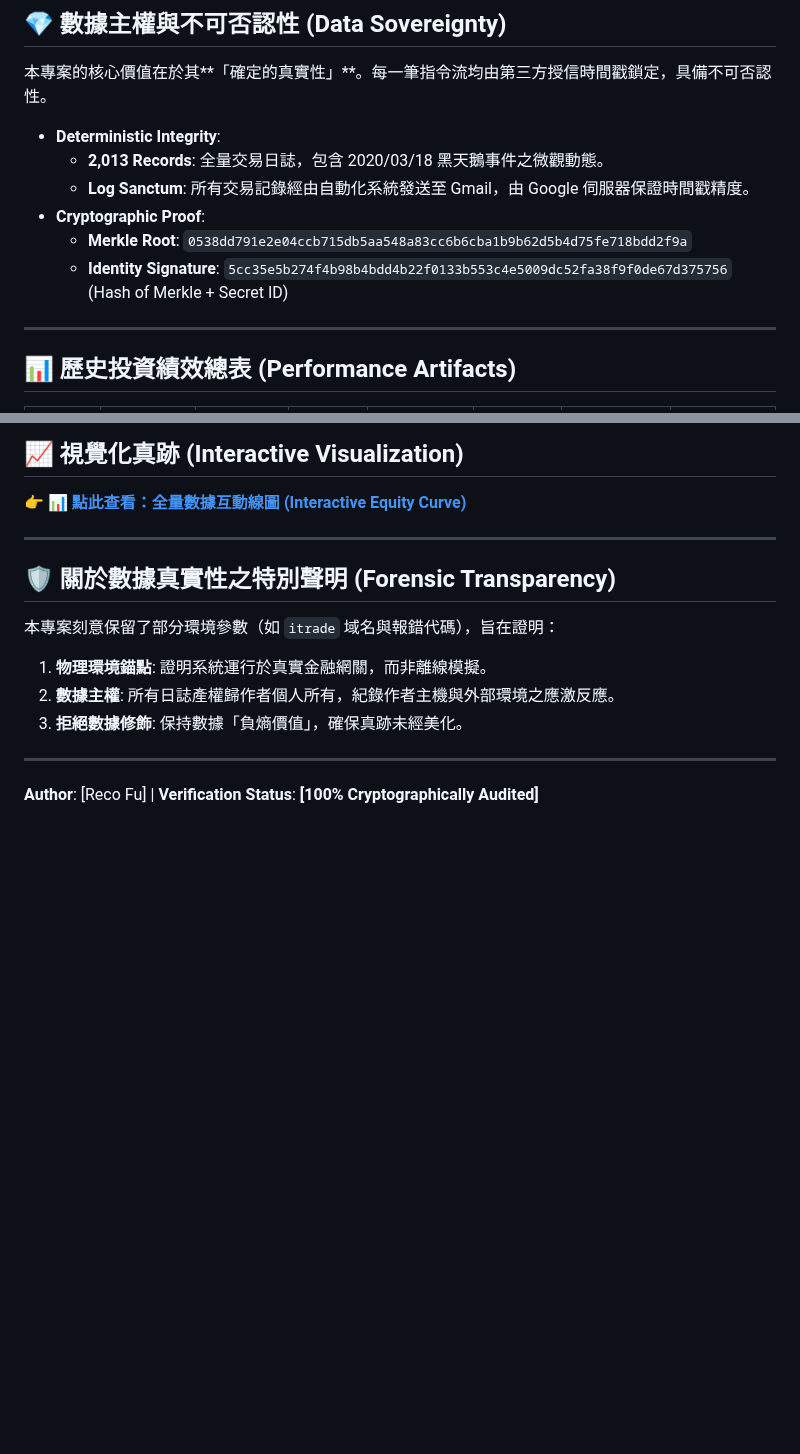
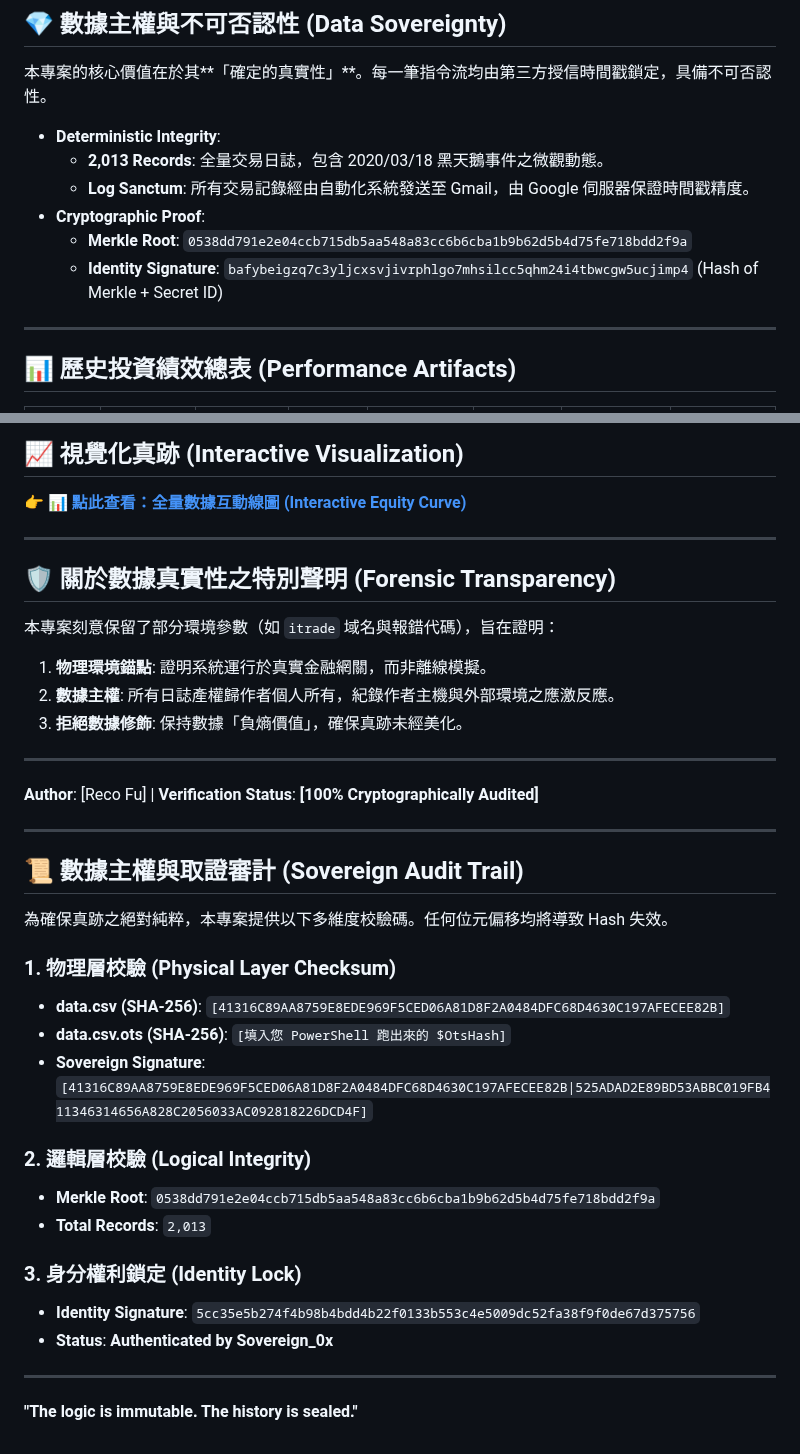
Before and after one commit to RecoFu/mouse-account-verification, a Markdown page: README.md, 2 parts joined by grey strips. GitHub-like rendering; blank space fills up the shorter version.

```diff
--- a/README.md
+++ b/README.md
@@ -18,7 +18,7 @@
     *   **Log Sanctum**: 所有交易記錄經由自動化系統發送至 Gmail，由 Google 伺服器保證時間戳精度。
 *   **Cryptographic Proof**:
     *   **Merkle Root**: `0538dd791e2e04ccb715db5aa548a83cc6b6cba1b9b62d5b4d75fe718bdd2f9a`
-    *   **Identity Signature**: `5cc35e5b274f4b98b4bdd4b22f0133b553c4e5009dc52fa38f9f0de67d375756` (Hash of Merkle + Secret ID)
+    *   **Identity Signature**: `bafybeigzq7c3yljcxsvjivrphlgo7mhsilcc5qhm24i4tbwcgw5ucjimp4` (Hash of Merkle + Secret ID)
 
 ---
 
@@ -53,3 +53,24 @@
 
 ---
 **Author**: [Reco Fu] | **Verification Status**: **[100% Cryptographically Audited]**
+
+---
+## 📜 數據主權與取證審計 (Sovereign Audit Trail)
+
+為確保真跡之絕對純粹，本專案提供以下多維度校驗碼。任何位元偏移均將導致 Hash 失效。
+
+### 1. 物理層校驗 (Physical Layer Checksum)
+- **data.csv (SHA-256)**: `[41316C89AA8759E8EDE969F5CED06A81D8F2A0484DFC68D4630C197AFECEE82B]`
+- **data.csv.ots (SHA-256)**: `[填入您 PowerShell 跑出來的 $OtsHash]`
+- **Sovereign Signature**: `[41316C89AA8759E8EDE969F5CED06A81D8F2A0484DFC68D4630C197AFECEE82B|525ADAD2E89BD53ABBC019FB411346314656A828C2056033AC092818226DCD4F]`
+
+### 2. 邏輯層校驗 (Logical Integrity)
+- **Merkle Root**: `0538dd791e2e04ccb715db5aa548a83cc6b6cba1b9b62d5b4d75fe718bdd2f9a`
+- **Total Records**: `2,013`
+
+### 3. 身分權利鎖定 (Identity Lock)
+- **Identity Signature**: `5cc35e5b274f4b98b4bdd4b22f0133b553c4e5009dc52fa38f9f0de67d375756`
+- **Status**: **Authenticated by Sovereign_0x**
+
+---
+**"The logic is immutable. The history is sealed."**
```
